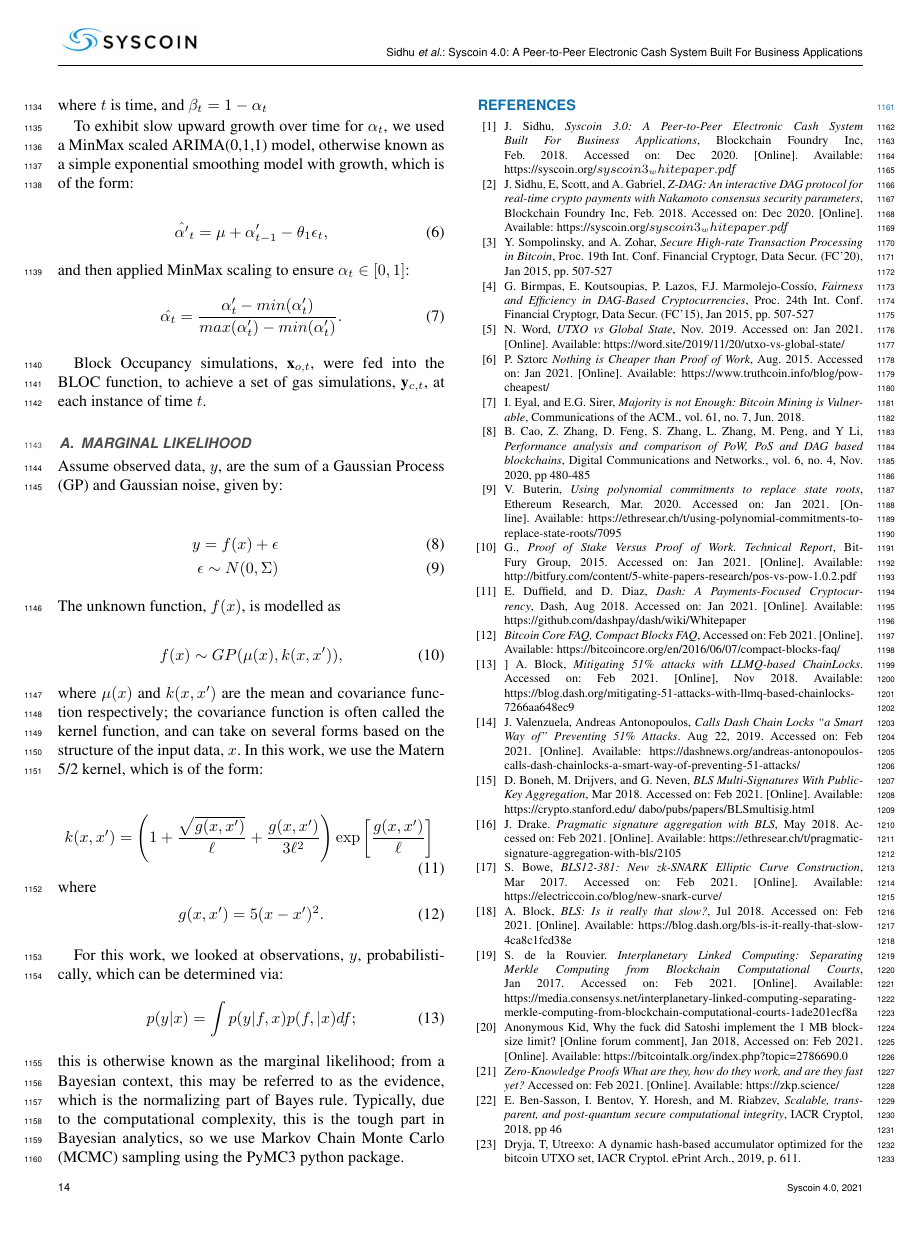
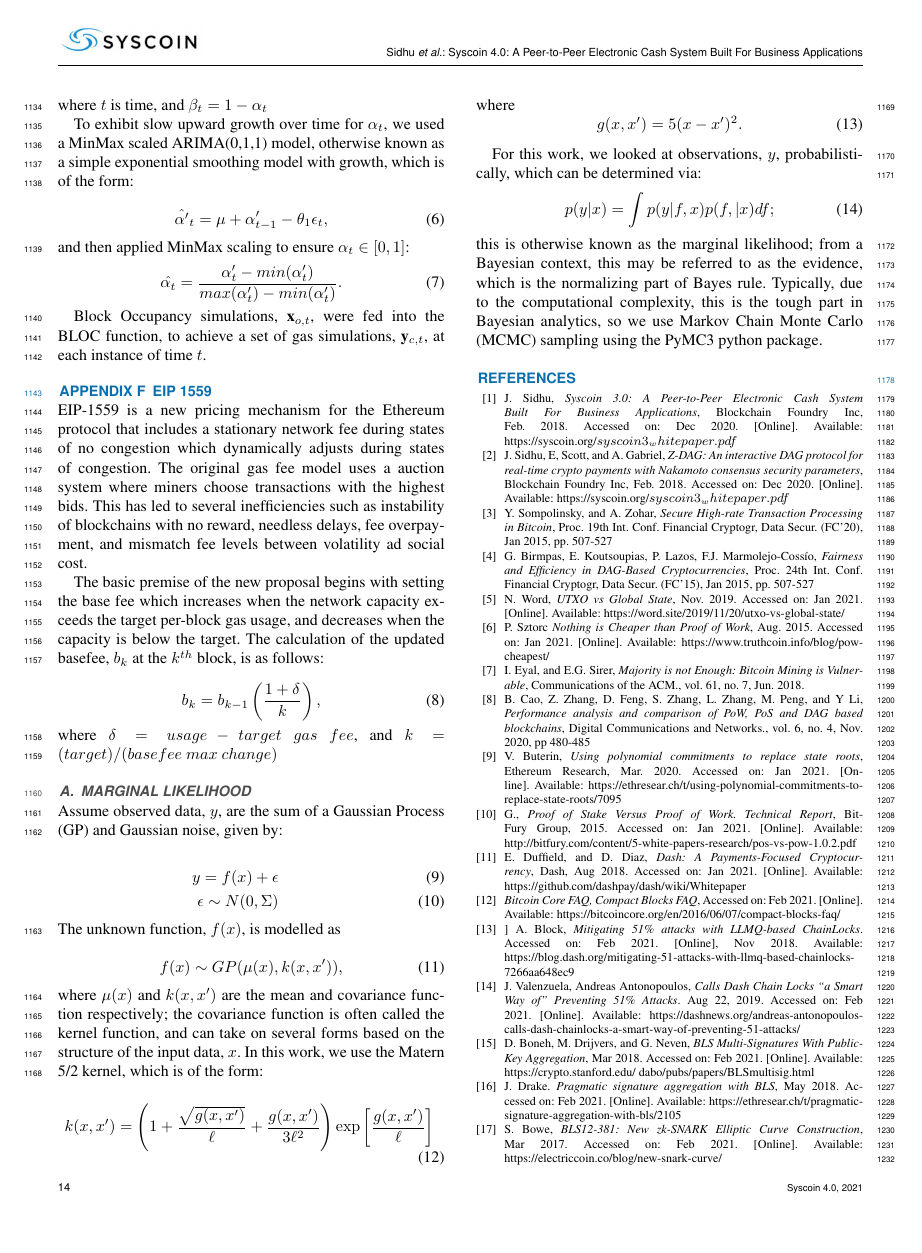
Before and after one commit to icmoore/syscoin-tex, a LaTeX paper (syscoin_4.0/article.tex): page 14 of 15. Compiled offline with pdfLaTeX; a missing font is replaced by an installed copy or a similar font; a LaTeX package or settings file that is missing is left out.

Commit message:
eip 1559

```diff
--- a/syscoin_4.0/article.tex
+++ b/syscoin_4.0/article.tex
@@ -646,6 +644,19 @@ and then applied MinMax scaling to ensure $\alpha_{t} \in [0,1]$:
 
 Block Occupancy simulations, \textbf{x}$_{o,t}$, were fed into the BLOC function, to achieve a set of gas simulations, \textbf{y}$_{c,t}$, at each instance of time $t$.
 
+
+\section{EIP 1559}
+
+EIP-1559 is a new pricing mechanism for the Ethereum protocol that includes a stationary network fee during states of no congestion which dynamically adjusts during states of congestion. The original gas fee model uses a auction system where miners choose transactions with the highest bids. This has led to several inefficiencies such as instability of blockchains with no reward, needless delays, fee overpayment, and mismatch fee levels between volatility ad social cost.
+
+The basic premise of the new proposal begins with setting the base fee which increases when the network capacity exceeds the target per-block gas usage, and decreases when the capacity is below the target. The calculation of the updated basefee, $b_{k}$ at the $k^{th}$ block,  is as follows:
+
+\begin{equation}
+b_{k} = b_{k-1}\left(\dfrac{1+ \delta}{k}\right),
+\end{equation}
+where $\delta = usage - target~gas~fee$, and $k = (target)/(basefee~max~change)$
+
+
 \subsection{Marginal Likelihood}
 
 Assume observed data, $y$, are the sum of a Gaussian Process (GP) and Gaussian noise, given by:
```
Also changed, not shown: img/blk_occupancy_simulations.png, img/sysx_gas_costs_eip_1559.png (added), img/sysx_gas_costs_m1.png, img/sysx_gas_costs_m2.png, img/sysx_usd_density.png, syscoin_4.0/article.pdf, syscoin_4.0/img/blk_occupancy_simulations.png, syscoin_4.0/img/sysx_gas_costs_eip_1559.png (added), syscoin_4.0/img/sysx_gas_costs_m1.png, syscoin_4.0/img/sysx_gas_costs_m2.png, syscoin_4.0/article.tex (12 more changed lines), 7 other files.
